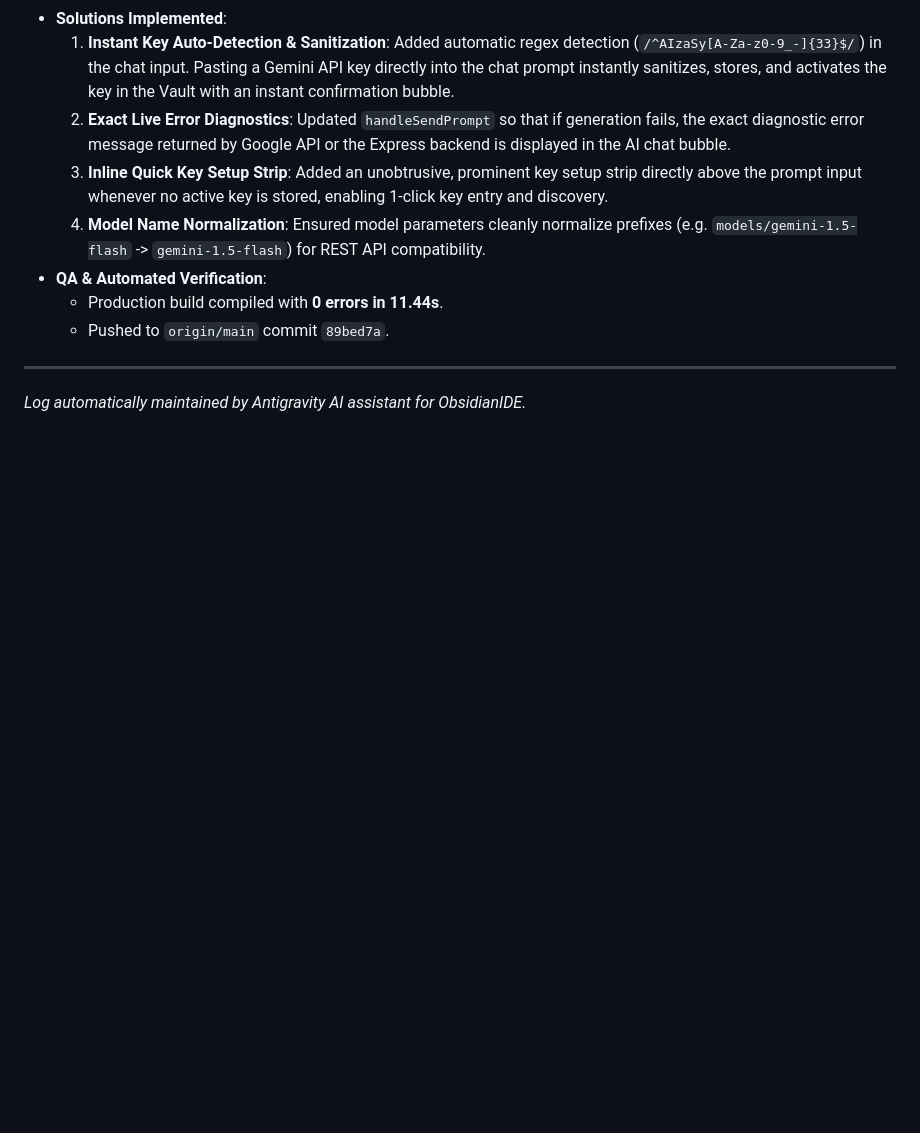
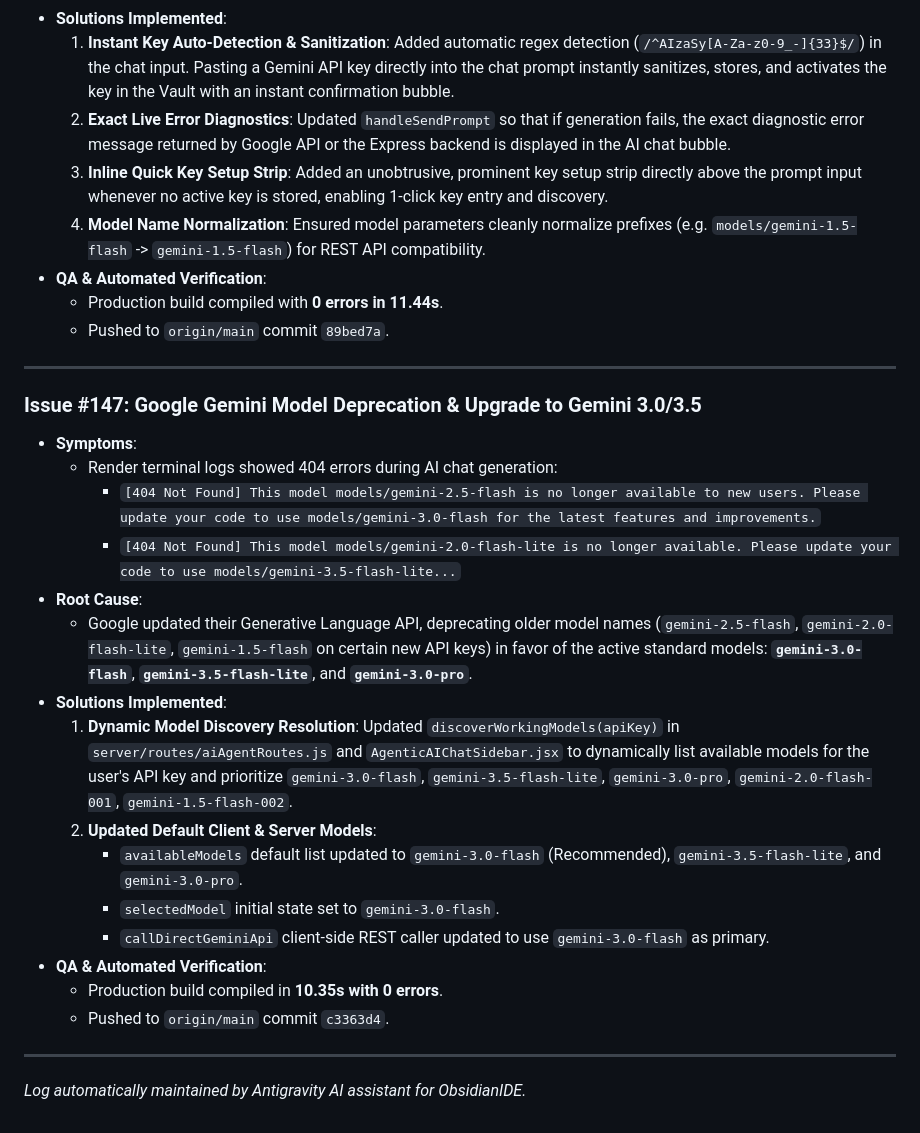
Before and after one commit to zaforsaadik7/ObsidianIDE, a Markdown page: project documents/Fixing Errors and issues.md, the part around the change. Rendered like a GitHub page; blank space fills up the shorter version.

Commit message:
docs: document issue #147 Google Gemini model upgrade to 3.0/3.5

```diff
--- a/project documents/Fixing Errors and issues.md
+++ b/project documents/Fixing Errors and issues.md
@@ -1997,4 +1997,23 @@ This document serves as an ongoing log tracking bugs, architectural queries, UI
 
 ---
 
+### Issue #147: Google Gemini Model Deprecation & Upgrade to Gemini 3.0/3.5
+* **Symptoms**:
+  - Render terminal logs showed 404 errors during AI chat generation:
+    - `[404 Not Found] This model models/gemini-2.5-flash is no longer available to new users. Please update your code to use models/gemini-3.0-flash for the latest features and improvements.`
+    - `[404 Not Found] This model models/gemini-2.0-flash-lite is no longer available. Please update your code to use models/gemini-3.5-flash-lite...`
+* **Root Cause**:
+  - Google updated their Generative Language API, deprecating older model names (`gemini-2.5-flash`, `gemini-2.0-flash-lite`, `gemini-1.5-flash` on certain new API keys) in favor of the active standard models: **`gemini-3.0-flash`**, **`gemini-3.5-flash-lite`**, and **`gemini-3.0-pro`**.
+* **Solutions Implemented**:
+  1. **Dynamic Model Discovery Resolution**: Updated `discoverWorkingModels(apiKey)` in `server/routes/aiAgentRoutes.js` and `AgenticAIChatSidebar.jsx` to dynamically list available models for the user's API key and prioritize `gemini-3.0-flash`, `gemini-3.5-flash-lite`, `gemini-3.0-pro`, `gemini-2.0-flash-001`, `gemini-1.5-flash-002`.
+  2. **Updated Default Client & Server Models**:
+     - `availableModels` default list updated to `gemini-3.0-flash` (Recommended), `gemini-3.5-flash-lite`, and `gemini-3.0-pro`.
+     - `selectedModel` initial state set to `gemini-3.0-flash`.
+     - `callDirectGeminiApi` client-side REST caller updated to use `gemini-3.0-flash` as primary.
+* **QA & Automated Verification**:
+  - Production build compiled in **10.35s with 0 errors**.
+  - Pushed to `origin/main` commit `c3363d4`.
+
+---
+
 *Log automatically maintained by Antigravity AI assistant for ObsidianIDE.*
```
